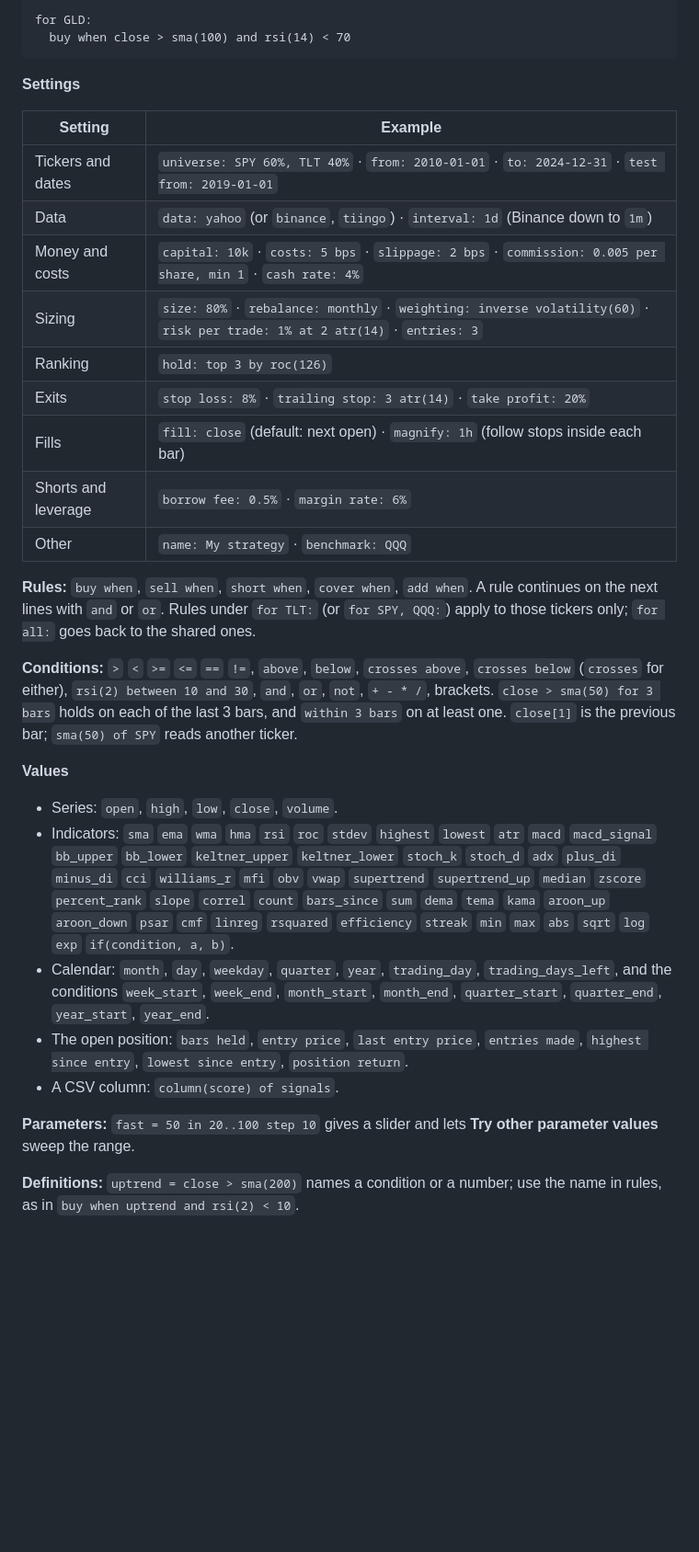
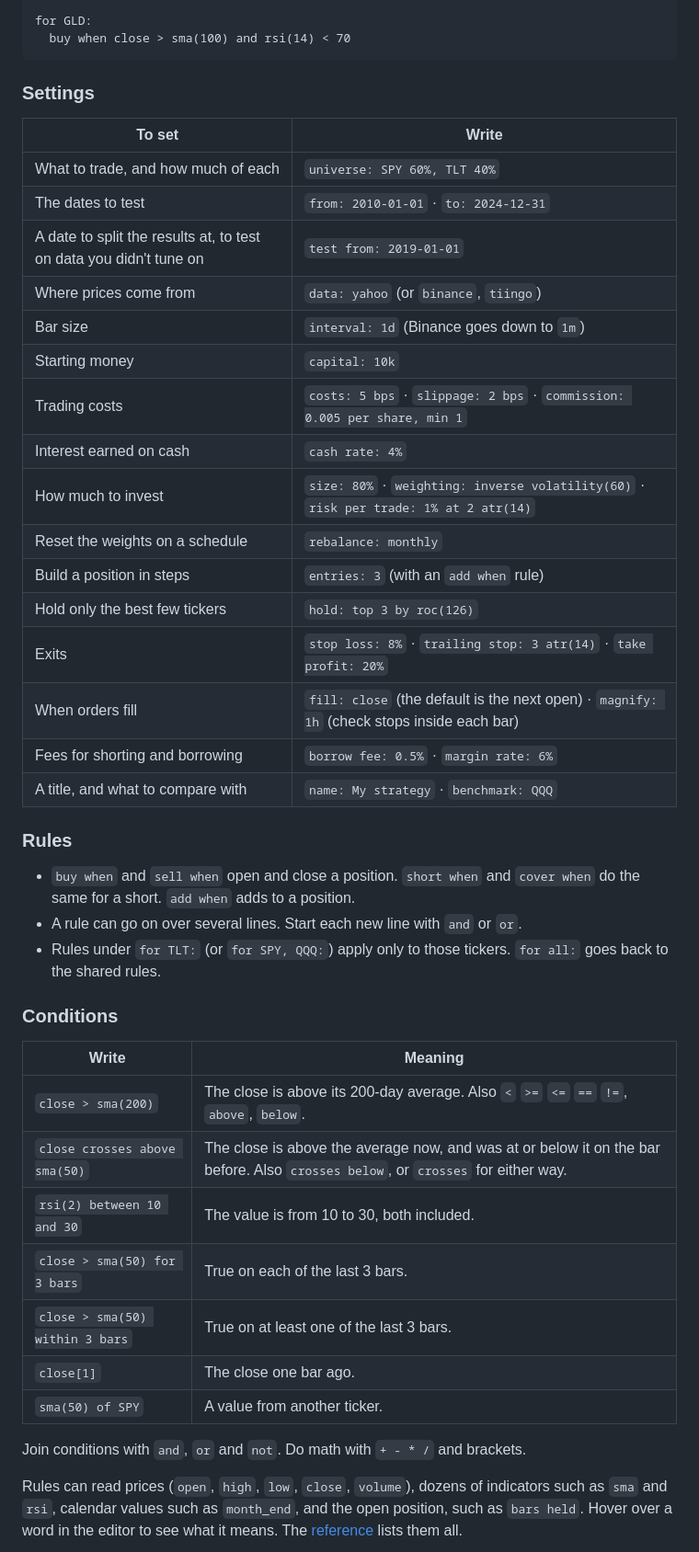
Before and after one commit to chauduyphanvu/obsidian-backtest, a Markdown page: README.md, the part around one of its changes. Shown at 92% size. Drawn GitHub-style; blank space fills up the shorter version.

````diff
--- a/README.md
+++ b/README.md
@@ -56,33 +74,46 @@ for GLD:
   buy when close > sma(100) and rsi(14) < 70
 ```
 
-**Settings**
+### Settings
 
-| Setting | Example |
+| To set | Write |
 | --- | --- |
-| Tickers and dates | `universe: SPY 60%, TLT 40%` · `from: 2010-01-01` · `to: 2024-12-31` · `test from: 2019-01-01` |
-| Data | `data: yahoo` (or `binance`, `tiingo`) · `interval: 1d` (Binance down to `1m`) |
-| Money and costs | `capital: 10k` · `costs: 5 bps` · `slippage: 2 bps` · `commission: 0.005 per share, min 1` · `cash rate: 4%` |
-| Sizing | `size: 80%` · `rebalance: monthly` · `weighting: inverse volatility(60)` · `risk per trade: 1% at 2 atr(14)` · `entries: 3` |
-| Ranking | `hold: top 3 by roc(126)` |
+| What to trade, and how much of each | `universe: SPY 60%, TLT 40%` |
+| The dates to test | `from: 2010-01-01` · `to: 2024-12-31` |
+| A date to split the results at, to test on data you didn't tune on | `test from: 2019-01-01` |
+| Where prices come from | `data: yahoo` (or `binance`, `tiingo`) |
+| Bar size | `interval: 1d` (Binance goes down to `1m`) |
+| Starting money | `capital: 10k` |
+| Trading costs | `costs: 5 bps` · `slippage: 2 bps` · `commission: 0.005 per share, min 1` |
+| Interest earned on cash | `cash rate: 4%` |
+| How much to invest | `size: 80%` · `weighting: inverse volatility(60)` · `risk per trade: 1% at 2 atr(14)` |
+| Reset the weights on a schedule | `rebalance: monthly` |
+| Build a position in steps | `entries: 3` (with an `add when` rule) |
+| Hold only the best few tickers | `hold: top 3 by roc(126)` |
 | Exits | `stop loss: 8%` · `trailing stop: 3 atr(14)` · `take profit: 20%` |
-| Fills | `fill: close` (default: next open) · `magnify: 1h` (follow stops inside each bar) |
-| Shorts and leverage | `borrow fee: 0.5%` · `margin rate: 6%` |
-| Other | `name: My strategy` · `benchmark: QQQ` |
+| When orders fill | `fill: close` (the default is the next open) · `magnify: 1h` (check stops inside each bar) |
+| Fees for shorting and borrowing | `borrow fee: 0.5%` · `margin rate: 6%` |
+| A title, and what to compare with | `name: My strategy` · `benchmark: QQQ` |
 
-**Rules:** `buy when`, `sell when`, `short when`, `cover when`, `add when`. A rule continues on the next lines with `and` or `or`. Rules under `for TLT:` (or `for SPY, QQQ:`) apply to those tickers only; `for all:` goes back to the shared ones.
+### Rules
 
-**Conditions:** `>` `<` `>=` `<=` `==` `!=`, `above`, `below`, `crosses above`, `crosses below` (`crosses` for either), `rsi(2) between 10 and 30`, `and`, `or`, `not`, `+ - * /`, brackets. `close > sma(50) for 3 bars` holds on each of the last 3 bars, and `within 3 bars` on at least one. `close[1]` is the previous bar; `sma(50) of SPY` reads another ticker.
+- `buy when` and `sell when` open and close a position. `short when` and `cover when` do the same for a short. `add when` adds to a position.
+- A rule can go on over several lines. Start each new line with `and` or `or`.
+- Rules under `for TLT:` (or `for SPY, QQQ:`) apply only to those tickers. `for all:` goes back to the shared rules.
 
-**Values**
+### Conditions
 
-- Series: `open`, `high`, `low`, `close`, `volume`.
-- Indicators: `sma` `ema` `wma` `hma` `rsi` `roc` `stdev` `highest` `lowest` `atr` `macd` `macd_signal` `bb_upper` `bb_lower` `keltner_upper` `keltner_lower` `stoch_k` `stoch_d` `adx` `plus_di` `minus_di` `cci` `williams_r` `mfi` `obv` `vwap` `supertrend` `supertrend_up` `median` `zscore` `percent_rank` `slope` `correl` `count` `bars_since` `sum` `dema` `tema` `kama` `aroon_up` `aroon_down` `psar` `cmf` `linreg` `rsquared` `efficiency` `streak` `min` `max` `abs` `sqrt` `log` `exp` `if(condition, a, b)`.
-- Calendar: `month`, `day`, `weekday`, `quarter`, `year`, `trading_day`, `trading_days_left`, and the conditions `week_start`, `week_end`, `month_start`, `month_end`, `quarter_start`, `quarter_end`, `year_start`, `year_end`.
-- The open position: `bars held`, `entry price`, `last entry price`, `entries made`, `highest since entry`, `lowest since entry`, `position return`.
-- A CSV column: `column(score) of signals`.
+| Write | Meaning |
+| --- | --- |
+| `close > sma(200)` | The close is above its 200-day average. Also `<` `>=` `<=` `==` `!=`, `above`, `below`. |
+| `close crosses above sma(50)` | The close is above the average now, and was at or below it on the bar before. Also `crosses below`, or `crosses` for either way. |
+| `rsi(2) between 10 and 30` | The value is from 10 to 30, both included. |
+| `close > sma(50) for 3 bars` | True on each of the last 3 bars. |
+| `close > sma(50) within 3 bars` | True on at least one of the last 3 bars. |
+| `close[1]` | The close one bar ago. |
+| `sma(50) of SPY` | A value from another ticker. |
 
-**Parameters:** `fast = 50 in 20..100 step 10` gives a slider and lets **Try other parameter values** sweep the range.
+Join conditions with `and`, `or` and `not`. Do math with `+ - * /` and brackets.
 
-**Definitions:** `uptrend = close > sma(200)` names a condition or a number; use the name in rules, as in `buy when uptrend and rsi(2) < 10`.
+Rules can read prices (`open`, `high`, `low`, `close`, `volume`), dozens of indicators such as `sma` and `rsi`, calendar values such as `month_end`, and the open position, such as `bars held`. Hover over a word in the editor to see what it means. The [reference](https://github.com/chauduyphanvu/obsidian-backtest/blob/main/docs/reference.md) lists them all.
 
````
Also changed, not shown: other parts of README.md (+122 -49 lines), docs/images/comparison.png (added), docs/images/editor.png (added), docs/images/result-dark.png (added), docs/images/result-light.png (added), docs/images/sweep.png (added), 1 other file.
